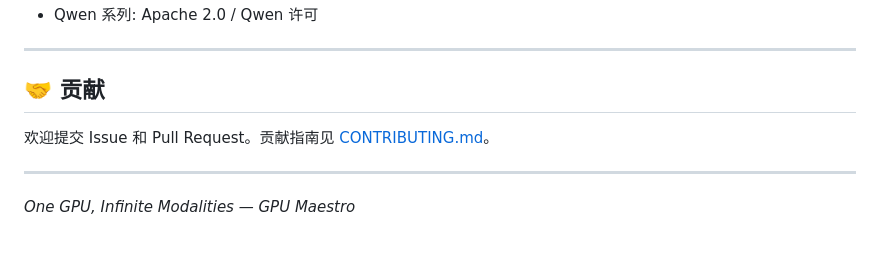
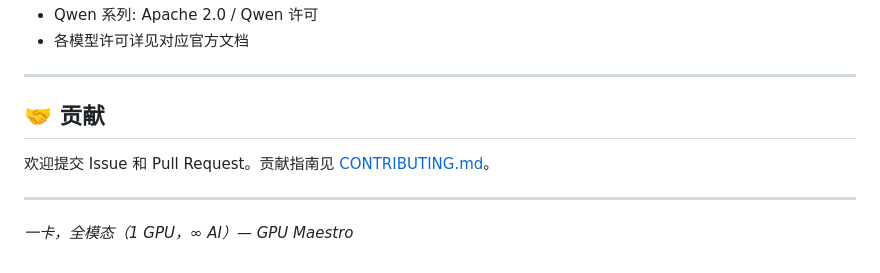
Before and after one commit to Dannywjw-Git/GMae-16GAS, a Markdown page: README.md, the part around one of its changes. Rendered like a GitHub page.

```diff
--- a/README.md
+++ b/README.md
@@ -163,4 +150,5 @@ MIT License - 详见 [LICENSE](LICENSE)
 - Qwen 系列: Apache 2.0 / Qwen 许可
+- 各模型许可详见对应官方文档
 
 ---
 
@@ -170,4 +158,4 @@ MIT License - 详见 [LICENSE](LICENSE)
 
 ---
 
-*One GPU, Infinite Modalities — GPU Maestro*
+*一卡，全模态（1 GPU，∞ AI）— GPU Maestro*
```
Also changed, not shown: other parts of README.md (+91 -104 lines).
